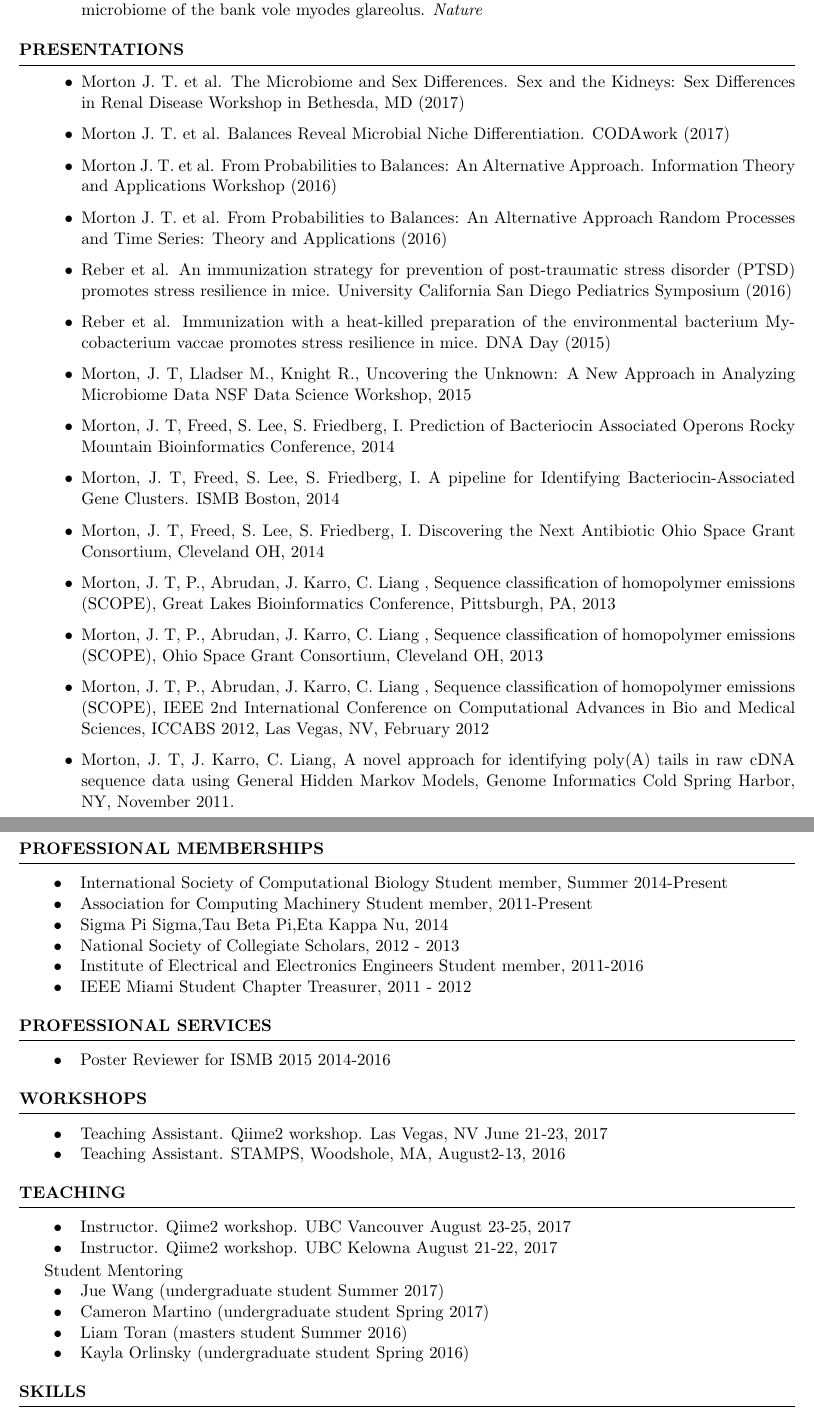
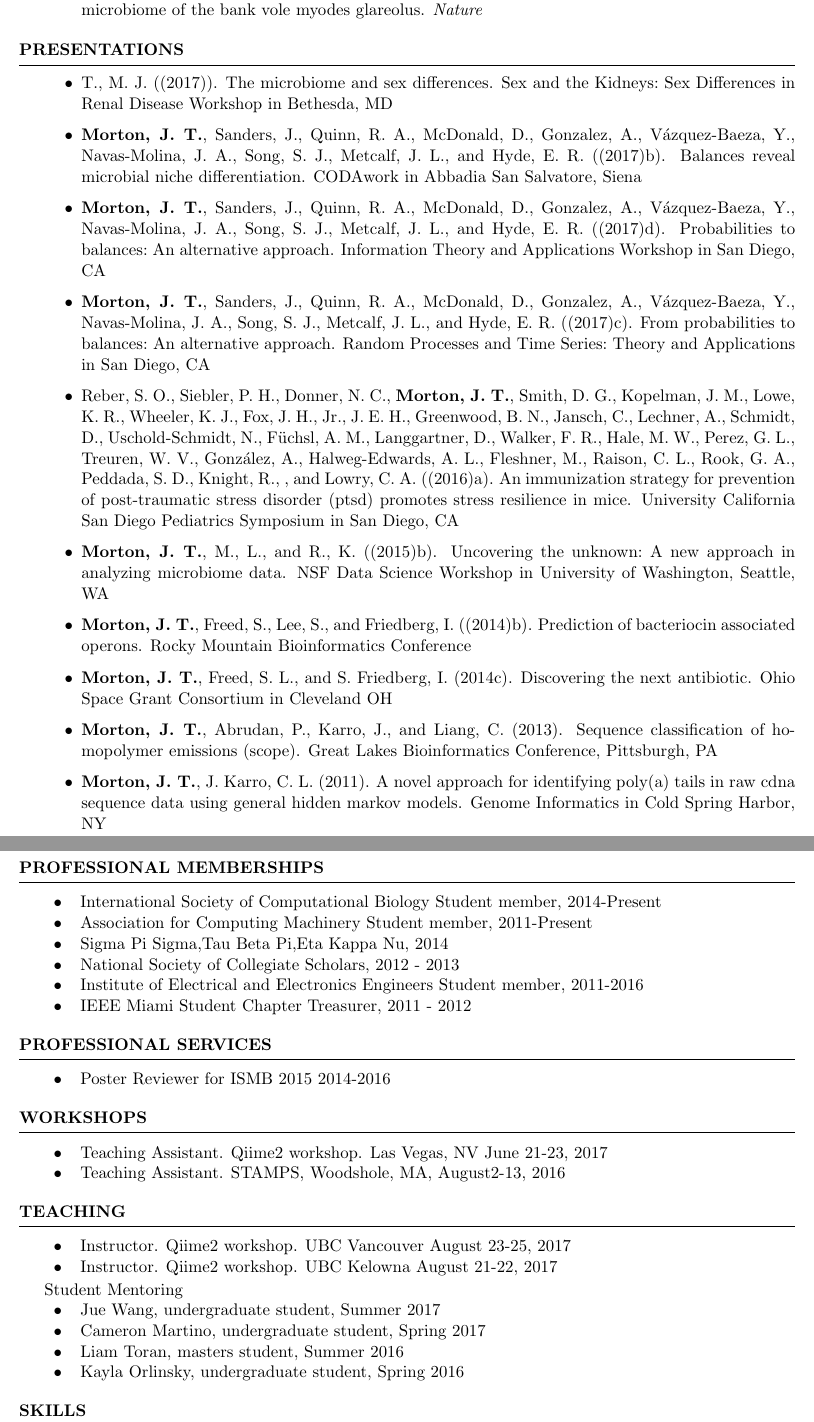
Before and after one commit to mortonjt/resume, a LaTeX CV (resume.tex, which reads ref.bib): two parts of pages 4 and 5 of 5, joined at a grey line, cut so that both start at the same text. Compiled offline with pdfLaTeX.

Commit message:
better formatting of presentations

```diff
--- a/ref.bib
+++ b/ref.bib
@@ -1,8 +1,7 @@
-@preamble{ " \newcommand{\noop}[1]{} " }
 
 @article{hemmings2017microbiome,
   title={The Microbiome in Posttraumatic Stress Disorder and Trauma-Exposed Controls: An Exploratory Study.},
-  author={Hemmings, Sian M.J. and Malan-Muller, Stefanie and van den Heuvel, Leigh L. and Demmitt, Brittany A. and Stanislawski, Maggie A. and Smith, David G. and Bohr, Adam D. and Stamper, Christopher E. and Hyde, Embriette R. and \textbf{Morton, J. T.} and Marotz, Clarisse A. and Siebler, Philip H. and Braspenning, Maarten Irand Van Criekinge, Wim , Irand Hoisington, Andrew J. and Brenner, Lisa A. and Postolache, Teodor T. and McQueen, Matthew B. and Krauter, Kenneth S. and Knight, Rob and Seedat, Soraya and Lowry, Christopher A.},
+  author={Hemmings, Sian M.J. and Malan-Muller, Stefanie and van den Heuvel, Leigh L. and Demmitt, Brittany A. and Stanislawski, Maggie A. and Smith, David G. and Bohr, Adam D. and Stamper, Christopher E. and Hyde, Embriette R. and \textbf{Morton, J. T.} and Marotz, Clarisse A. and Siebler, Philip H. and Braspenning, Maarten Irand Van Criekinge, Wim and Irand Hoisington, Andrew J. and Brenner, Lisa A. and Postolache, Teodor T. and McQueen, Matthew B. and Krauter, Kenneth S. and Knight, Rob and Seedat, Soraya and Lowry, Christopher A.},
   journal={Psychosomatic Medicine},
   year={2017},
   publisher={LWW}
@@ -274,0 +277,25 @@ year = {2017},
+  title= {The Microbiome and Sex Differences.},
+  author = {Morton J. T.},
+  year = {(2017)},
+  note= {Sex and the Kidneys: Sex Differences in Renal Disease Workshop in Bethesda, MD}
+}
+
+@unpublished{codawork2017,
+  title= {Balances Reveal Microbial Niche Differentiation},
+  author={\textbf{Morton, J. T.} and Sanders, Jon and Quinn, Robert A and McDonald, Daniel and Gonzalez, Antonio and V{\'a}zquez-Baeza, Yoshiki and Navas-Molina, Jose A and Song, Se Jin and Metcalf, Jessica L and Hyde, Embriette R},
+  year = {(2017)},
+  note= {CODAwork in Abbadia San Salvatore, Siena.}
+}
+
+@unpublished{ita2017,
+  title={Probabilities to Balances: An Alternative Approach.},
+  author={\textbf{Morton, J. T.} and Sanders, Jon and Quinn, Robert A and McDonald, Daniel and Gonzalez, Antonio and V{\'a}zquez-Baeza, Yoshiki and Navas-Molina, Jose A and Song, Se Jin and Metcalf, Jessica L and Hyde, Embriette R},
+  year={(2017)},
+  note={Information Theory and Applications Workshop in San Diego, CA},
+}
+
+@unpublished{randomprocesses,
+  title={From Probabilities to Balances: An Alternative Approach},
+  author={\textbf{Morton, J. T.} and Sanders, Jon and Quinn, Robert A and McDonald, Daniel and Gonzalez, Antonio and V{\'a}zquez-Baeza, Yoshiki and Navas-Molina, Jose A and Song, Se Jin and Metcalf, Jessica L and Hyde, Embriette R},
+  year={(2017)},
+  note={Random Processes and Time Series: Theory and Applications in San Diego, CA}
@@ -274,0 +307,41 @@ year = {2017},
+  year={(2016)},
+  note={University California San Diego Pediatrics Symposium in San Diego, CA}
+}
+
+
+@unpublished{nsf2014,
+  title={Uncovering the Unknown: A New Approach in Analyzing Microbiome Data},
+  author={\textbf{Morton, J. T.} and Lladser M. and Knight R.},
+  year={(2015)},
+  note={NSF Data Science Workshop in University of Washington, Seattle, WA}
+}
+
+@unpublished{rocky2014,
+  title={Prediction of Bacteriocin Associated Operons},
+  author={\textbf{Morton, J. T.} and Freed, S. and Lee, S. and Friedberg, I.},
+  year={(2014)},
+  note={Rocky Mountain Bioinformatics Conference}
+}
+
+@unpublished{ohio2014,
+  author={\textbf{Morton, J. T.} and Freed, S. Lee and S. Friedberg, I.},
+  title={Discovering the Next Antibiotic},
+  year={2014},
+  note={Ohio Space Grant Consortium in Cleveland OH}
+}
+
+
+@unpublished{cmu2013,
+  author={\textbf{Morton, J. T.} and P. Abrudan and J. Karro and C. Liang},
+  title={Sequence classification of homopolymer emissions (SCOPE)},
+  year={2013},
+  note={Great Lakes Bioinformatics Conference, Pittsburgh, PA}
+}
+
+@unpublished{cshl2011,
+  author={\textbf{Morton, J. T.}, J. Karro, C. Liang},
+  title={A novel approach for identifying poly(A) tails in
+		raw cDNA sequence data using General Hidden Markov Models},
+  year={2011},
+  note={Genome Informatics in Cold Spring Harbor, NY}
+}
--- a/resume.tex
+++ b/resume.tex
@@ -95,39 +95,22 @@
 \begin{rSection}{Presentations}
   \begin{itemize}
     \setlength\itemsep{0em}
-    \item  Morton J. T. et al. The Microbiome and Sex Differences.
-           Sex and the Kidneys: Sex Differences in Renal Disease Workshop in Bethesda, MD (2017)
-    \item  Morton J. T. et al. Balances Reveal Microbial Niche Differentiation. CODAwork (2017)
-    \item  Morton J. T. et al. From Probabilities to Balances: An Alternative Approach. Information Theory and Applications Workshop (2016)
-    \item  Morton J. T. et al. From Probabilities to Balances: An Alternative Approach Random Processes and Time Series: Theory and Applications (2016)
-    \item  Reber et al. An immunization strategy for prevention of post-traumatic stress disorder (PTSD) promotes stress resilience in mice.
-                 University California San Diego Pediatrics Symposium  (2016)
-    \item  Reber et al. Immunization with a heat-killed preparation of the environmental bacterium Mycobacterium vaccae
-                promotes stress resilience in mice. DNA Day (2015)
-    \item   Morton, J. T, Lladser M., Knight R., Uncovering the Unknown: A New Approach in
-                Analyzing Microbiome Data NSF Data Science Workshop, 2015
-    \item   Morton, J. T, Freed, S. Lee, S. Friedberg, I. Prediction of Bacteriocin Associated Operons
-                Rocky Mountain Bioinformatics Conference, 2014
-    \item   Morton, J. T, Freed, S. Lee, S. Friedberg, I. A pipeline for Identifying Bacteriocin-Associated
-                Gene Clusters. ISMB Boston, 2014
-    \item   Morton, J. T, Freed, S. Lee, S. Friedberg, I. Discovering the Next Antibiotic
-                Ohio Space Grant Consortium, Cleveland OH, 2014
-    \item   Morton, J. T, P., Abrudan, J. Karro, C. Liang , Sequence classification of homopolymer emissions
-                (SCOPE), Great Lakes Bioinformatics Conference, Pittsburgh, PA, 2013
-    \item   Morton, J. T, P., Abrudan, J. Karro, C. Liang , Sequence classification of homopolymer emissions
-                (SCOPE), Ohio Space Grant Consortium, Cleveland OH, 2013
-    \item   Morton, J. T, P., Abrudan, J. Karro, C. Liang , Sequence classification of homopolymer emissions
-                (SCOPE), IEEE 2nd International Conference on Computational Advances in Bio and
-                Medical Sciences, ICCABS 2012, Las Vegas, NV, February 2012
-    \item   Morton, J. T, J. Karro, C. Liang, A novel approach for identifying poly(A) tails in
-                raw cDNA sequence data using General Hidden Markov Models, Genome Informatics
-                Cold Spring Harbor, NY, November 2011.\\[5 mm]
+    \item \bibentry {sexkidneys}
+    \item \bibentry {codawork2017}
+    \item \bibentry {ita2017}
+    \item \bibentry {randomprocesses}
+    \item \bibentry {pedsymp}
+    \item \bibentry {nsf2014}
+    \item \bibentry {rocky2014}
+    \item \bibentry {ohio2014}
+    \item \bibentry {cmu2013}
+    \item \bibentry {cshl2011}
   \end{itemize}
 \end{rSection}
 
 \begin{rSection}{Professional Memberships}
   \begin{tabular}{ll}
-    $\bullet$ & International Society of Computational Biology Student member, Summer 2014-Present\\
+    $\bullet$ & International Society of Computational Biology Student member, 2014-Present\\
     $\bullet$ & Association for Computing Machinery Student member, 2011-Present \\
     $\bullet$ & Sigma Pi Sigma,Tau Beta Pi,Eta Kappa Nu, 2014 \\
     $\bullet$ & National Society of Collegiate Scholars, 2012 - 2013\\
@@ -156,10 +139,10 @@
   \end{tabular}\\[1 mm]
   Student Mentoring\\
   \begin{tabular}{ll}
-    $\bullet$  &   Jue Wang (undergraduate student Summer 2017) \\
-    $\bullet$  &   Cameron Martino (undergraduate student Spring 2017) \\
-    $\bullet$  &   Liam Toran (masters student Summer 2016)\\
-    $\bullet$  &   Kayla Orlinsky (undergraduate student Spring 2016) \\
+    $\bullet$  &   Jue Wang, undergraduate student, Summer 2017 \\
+    $\bullet$  &   Cameron Martino, undergraduate student, Spring 2017 \\
+    $\bullet$  &   Liam Toran, masters student, Summer 2016 \\
+    $\bullet$  &   Kayla Orlinsky, undergraduate student, Spring 2016 \\
   \end{tabular}
 \end{rSection}
 
```
Also changed, not shown: resume.pdf, ref.bib (22 more changed lines).
